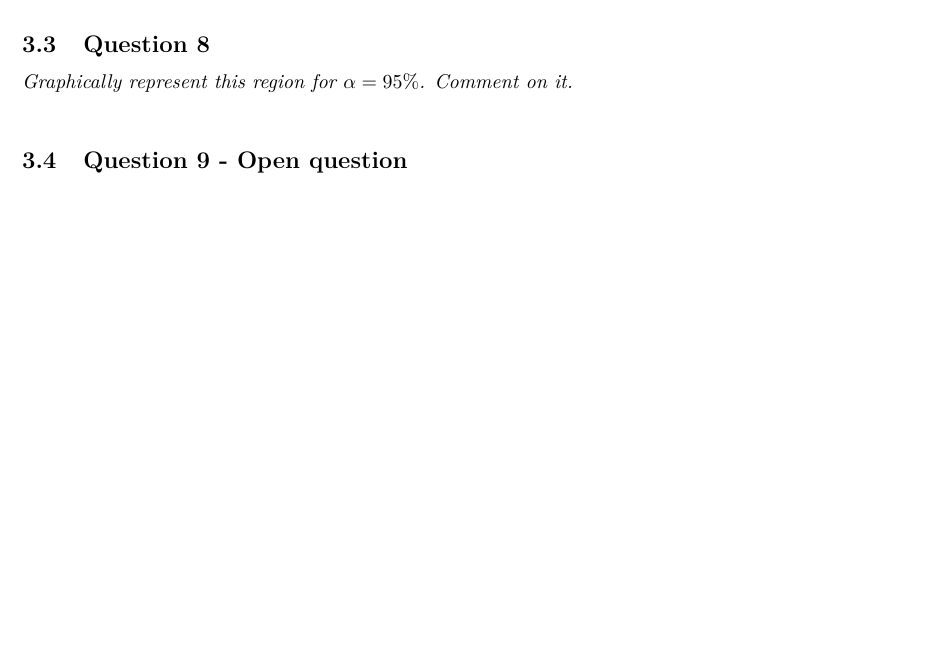
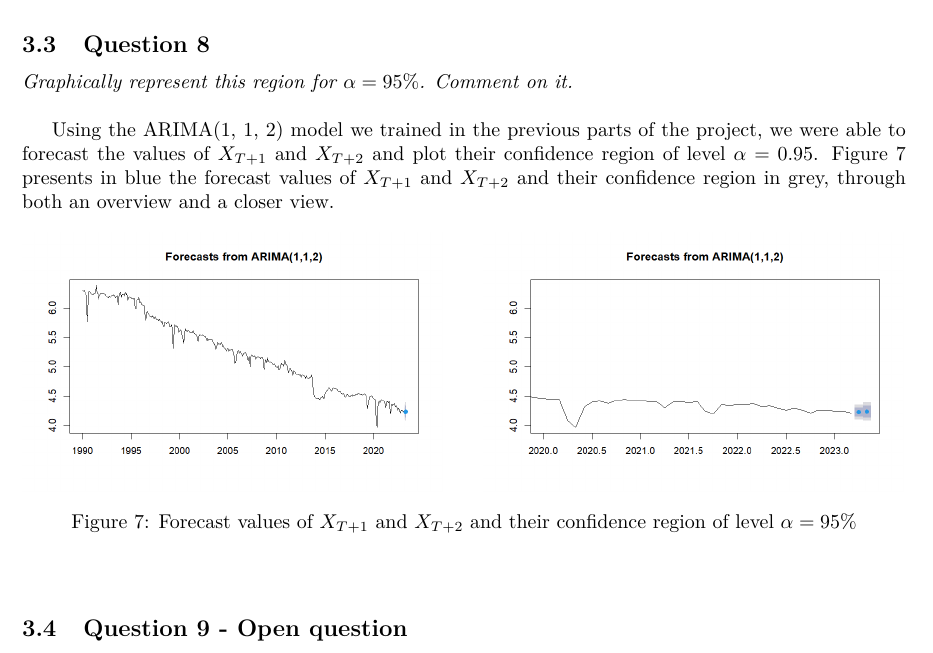
Before and after one commit to Noomkwah/ARIMA, a LaTeX document (Report/Tutorial.tex): part of page 7 of 7, cut so that both start at the same text, the shorter picture padded with empty space. Compiled offline with pdfLaTeX.

Commit message:
Finalisation finale

```diff
--- a/Report/Tutorial.tex
+++ b/Report/Tutorial.tex
@@ -10,6 +10,7 @@
 \usepackage{graphicx}
 \usepackage{url}
 \usepackage{float}
+\graphicspath{{figures/}}
 
 % UTILISER LA LIGNE CI-DESSOUS POUR CHANGER LES MARGES
 \newgeometry{vmargin={20mm}, hmargin={30mm,30mm}}   % set the margins
@@ -282,6 +283,21 @@ To get the previous results, we made some hypothesis:
 \subsection{Question 8}
 \textit{Graphically represent this region for $\alpha = 95\%$. Comment on it.}\\
 
+Using the ARIMA(1, 1, 2) model we trained in the previous parts of the project, we were able to forecast the values of $X_{T+1}$ and $X_{T+2}$ and plot their confidence region of level $\alpha = 0.95$. Figure \ref{forecastSeries} presents in blue the forecast values of $X_{T+1}$ and $X_{T+2}$ and their confidence region in grey, through both an overview and a closer view.
+\begin{figure}[!h]
+	\centering
+	\begin{minipage}{0.45 \linewidth}
+		\centering
+		\includegraphics[scale=0.4]{forecast.png}
+	\end{minipage}
+	\hfill
+	\begin{minipage}{0.48 \linewidth}
+		\centering
+		\includegraphics[scale=0.4]{forecast_zoomed.png}
+	\end{minipage}
+	\caption{Forecast values of $X_{T+1}$ and $X_{T+2}$ and their confidence region of level $\alpha=95\%$}
+	\label{forecastSeries}
+\end{figure}\\
 
 
 \subsection{Question 9 -  Open question}
```
Also changed, not shown: Report/Tutorial.pdf, Report/figures/ACF.png (renamed from Report/ACF.png), Report/figures/ENSAE_logo.png (renamed from Report/ENSAE_logo.png), Report/figures/PACF.png (renamed from Report/PACF.png), Report/figures/forecast.png (added), Report/figures/forecast_zoomed.png (added), Report/figures/log_series.png (renamed from Report/log_series.png), Report/figures/raw_series.png (renamed from Report/raw_series.png), Report/figures/stationary_series.png (renamed from Report/stationary_series.png), 1 other file.
